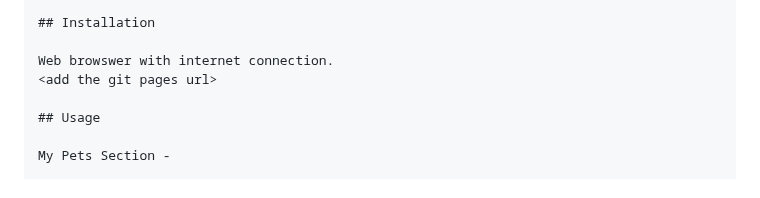
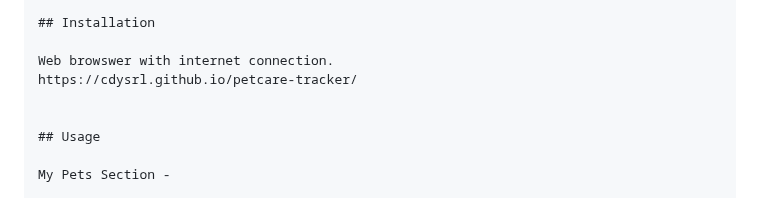
Before and after one commit to cdysrl/petcare-tracker, a Markdown page: README.md, the part around the change. Drawn GitHub-style.

Commit message:
Update README.md
Added a link to are pages for the assignment so i updated it in the README

```diff
--- a/README.md
+++ b/README.md
@@ -9,7 +9,8 @@
     ## Installation
 
     Web browswer with internet connection.
-    <add the git pages url>
+    https://cdysrl.github.io/petcare-tracker/
+
 
     ## Usage
 
```
